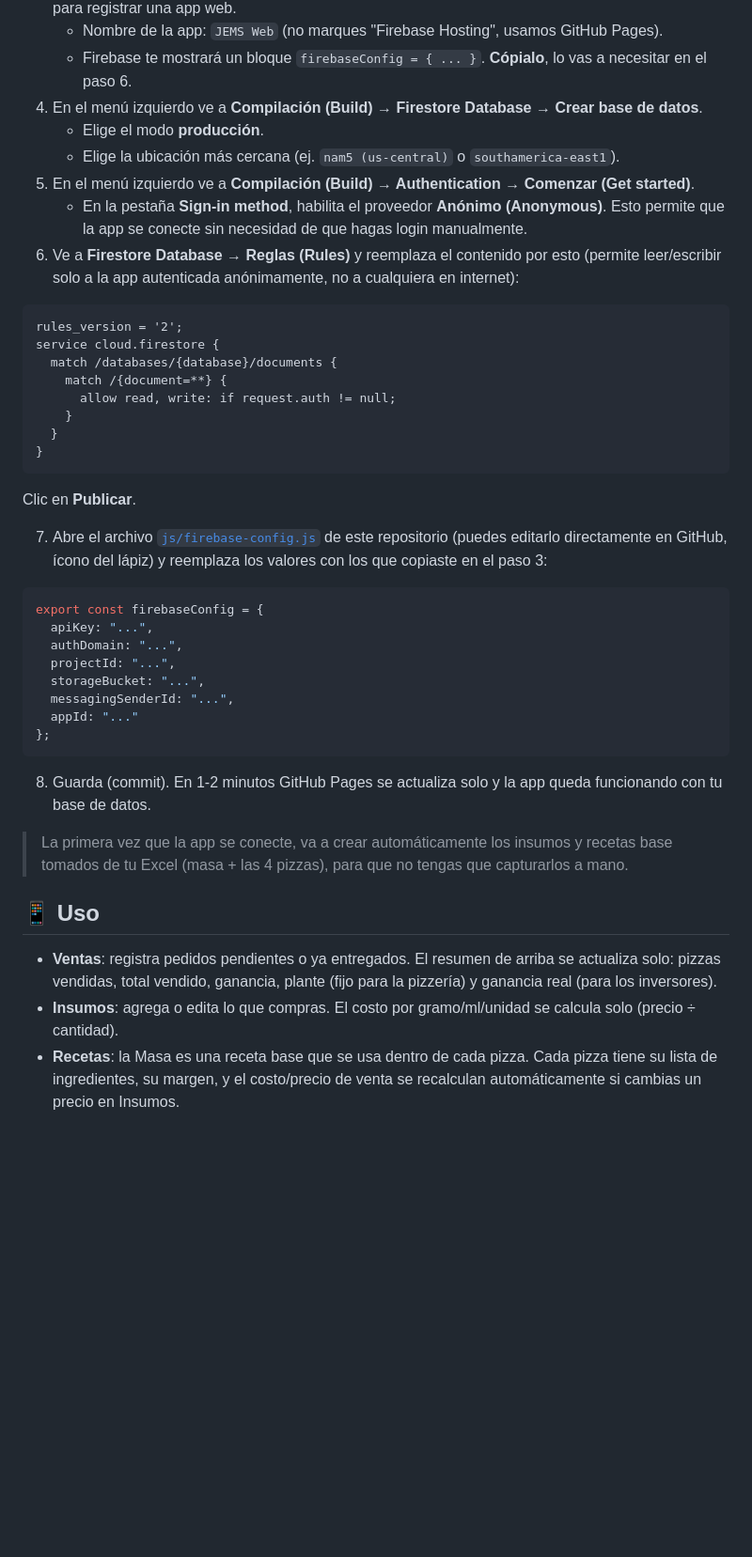
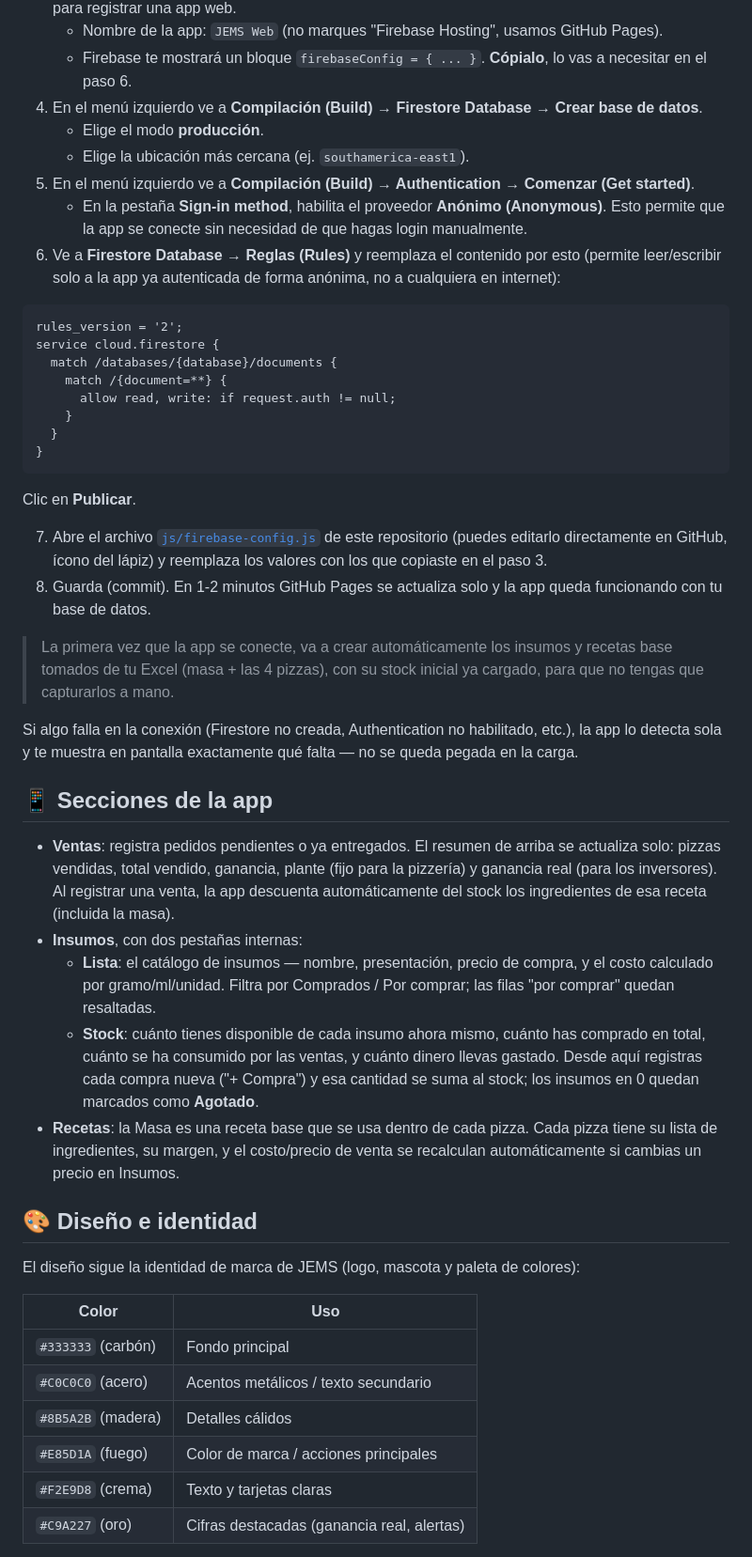
Before and after one commit to josebtan/jems-pizzeria, a Markdown page: README.md, the part around one of its changes. Shown at 94% size. GitHub-like rendering; blank space fills up the shorter version.

Commit message:
README: actualizar con seccion de Stock, paleta de marca, mascotas y estructura actual

````diff
--- a/README.md
+++ b/README.md
@@ -11,10 +13,10 @@ App web para gestionar insumos, ventas y recetas de la pizzería, con datos guar
    - Firebase te mostrará un bloque `firebaseConfig = { ... }`. **Cópialo**, lo vas a necesitar en el paso 6.
 4. En el menú izquierdo ve a **Compilación (Build) → Firestore Database → Crear base de datos**.
    - Elige el modo **producción**.
-   - Elige la ubicación más cercana (ej. `nam5 (us-central)` o `southamerica-east1`).
+   - Elige la ubicación más cercana (ej. `southamerica-east1`).
 5. En el menú izquierdo ve a **Compilación (Build) → Authentication → Comenzar (Get started)**.
    - En la pestaña **Sign-in method**, habilita el proveedor **Anónimo (Anonymous)**. Esto permite que la app se conecte sin necesidad de que hagas login manualmente.
-6. Ve a **Firestore Database → Reglas (Rules)** y reemplaza el contenido por esto (permite leer/escribir solo a la app autenticada anónimamente, no a cualquiera en internet):
+6. Ve a **Firestore Database → Reglas (Rules)** y reemplaza el contenido por esto (permite leer/escribir solo a la app ya autenticada de forma anónima, no a cualquiera en internet):
 
 ```
 rules_version = '2';
@@ -29,25 +31,31 @@ service cloud.firestore {
 
    Clic en **Publicar**.
 
-7. Abre el archivo [`js/firebase-config.js`](js/firebase-config.js) de este repositorio (puedes editarlo directamente en GitHub, ícono del lápiz) y reemplaza los valores con los que copiaste en el paso 3:
-
-```js
-export const firebaseConfig = {
-  apiKey: "...",
-  authDomain: "...",
-  projectId: "...",
-  storageBucket: "...",
-  messagingSenderId: "...",
-  appId: "..."
-};
-```
-
+7. Abre el archivo [`js/firebase-config.js`](js/firebase-config.js) de este repositorio (puedes editarlo directamente en GitHub, ícono del lápiz) y reemplaza los valores con los que copiaste en el paso 3.
 8. Guarda (commit). En 1-2 minutos GitHub Pages se actualiza solo y la app queda funcionando con tu base de datos.
 
-> La primera vez que la app se conecte, va a crear automáticamente los insumos y recetas base tomados de tu Excel (masa + las 4 pizzas), para que no tengas que capturarlos a mano.
+> La primera vez que la app se conecte, va a crear automáticamente los insumos y recetas base tomados de tu Excel (masa + las 4 pizzas), con su stock inicial ya cargado, para que no tengas que capturarlos a mano.
 
-## 📱 Uso
+Si algo falla en la conexión (Firestore no creada, Authentication no habilitado, etc.), la app lo detecta sola y te muestra en pantalla exactamente qué falta — no se queda pegada en la carga.
 
-- **Ventas**: registra pedidos pendientes o ya entregados. El resumen de arriba se actualiza solo: pizzas vendidas, total vendido, ganancia, plante (fijo para la pizzería) y ganancia real (para los inversores).
-- **Insumos**: agrega o edita lo que compras. El costo por gramo/ml/unidad se calcula solo (precio ÷ cantidad).
+## 📱 Secciones de la app
+
+- **Ventas**: registra pedidos pendientes o ya entregados. El resumen de arriba se actualiza solo: pizzas vendidas, total vendido, ganancia, plante (fijo para la pizzería) y ganancia real (para los inversores). Al registrar una venta, la app descuenta automáticamente del stock los ingredientes de esa receta (incluida la masa).
+- **Insumos**, con dos pestañas internas:
+  - **Lista**: el catálogo de insumos — nombre, presentación, precio de compra, y el costo calculado por gramo/ml/unidad. Filtra por Comprados / Por comprar; las filas "por comprar" quedan resaltadas.
+  - **Stock**: cuánto tienes disponible de cada insumo ahora mismo, cuánto has comprado en total, cuánto se ha consumido por las ventas, y cuánto dinero llevas gastado. Desde aquí registras cada compra nueva ("+ Compra") y esa cantidad se suma al stock; los insumos en 0 quedan marcados como **Agotado**.
 - **Recetas**: la Masa es una receta base que se usa dentro de cada pizza. Cada pizza tiene su lista de ingredientes, su margen, y el costo/precio de venta se recalculan automáticamente si cambias un precio en Insumos.
+
+## 🎨 Diseño e identidad
+
+El diseño sigue la identidad de marca de JEMS (logo, mascota y paleta de colores):
+
+| Color | Uso |
+|---|---|
+| `#333333` (carbón) | Fondo principal |
+| `#C0C0C0` (acero) | Acentos metálicos / texto secundario |
+| `#8B5A2B` (madera) | Detalles cálidos |
+| `#E85D1A` (fuego) | Color de marca / acciones principales |
+| `#F2E9D8` (crema) | Texto y tarjetas claras |
+| `#C9A227` (oro) | Cifras destacadas (ganancia real, alertas) |
+
````
Also changed, not shown: other parts of README.md (+15 -4 lines).
